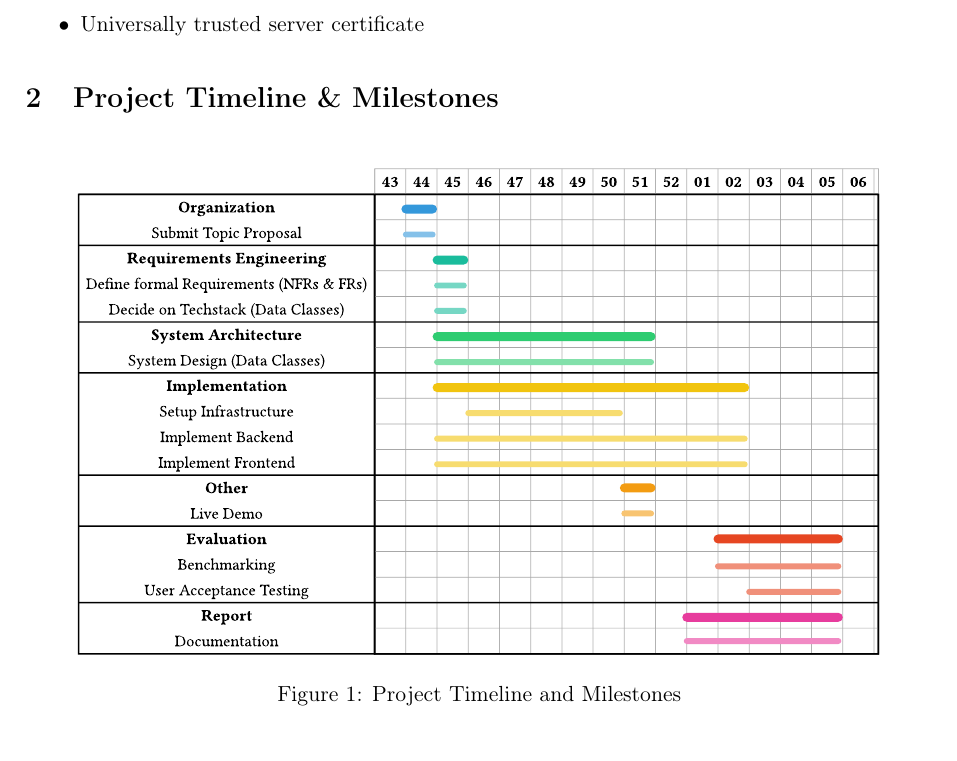
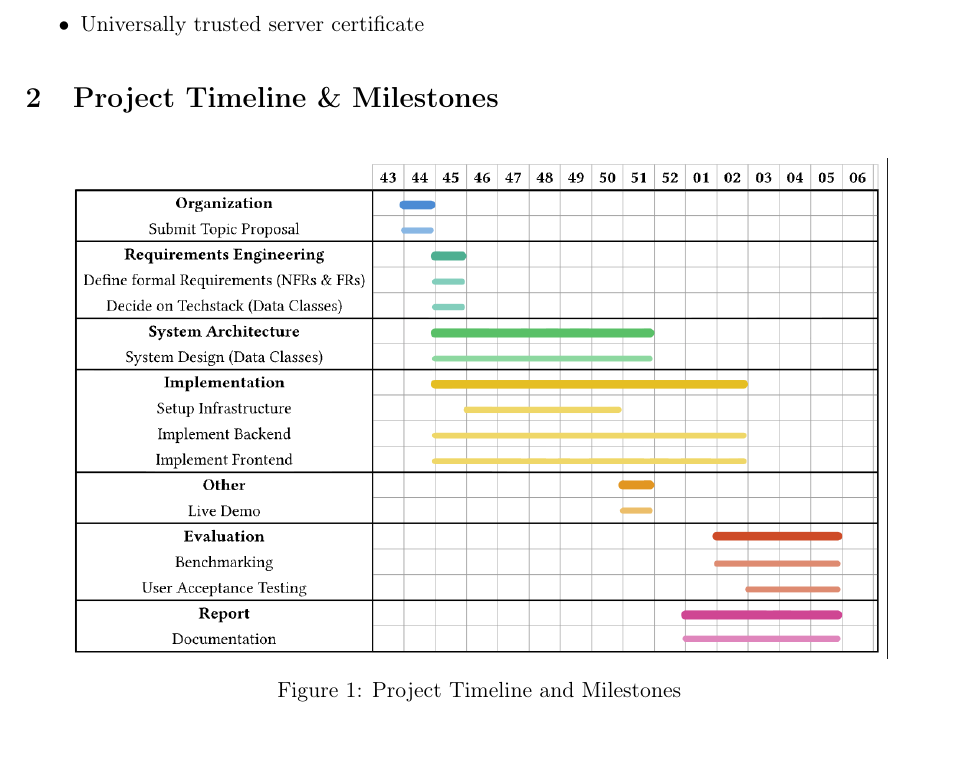
Before and after one commit to nilsobert/Nutri_AI, a LaTeX document (Project_Management_Report/project_management_report.tex): part of page 4 of 10, cut so that both start at the same text. Compiled offline with pdfLaTeX.

Commit message:
corrected alignment

```diff
--- a/Project_Management_Report/project_management_report.tex
+++ b/Project_Management_Report/project_management_report.tex
@@ -175,7 +175,7 @@ To keep the project focused and manageable, we decided on the following project
 \section{Project Timeline \& Milestones}
 \begin{figure}[htbp]
     \centering
-    \includesvg[width=0.9\textwidth]{gantt.svg}
+    \includegraphics[width=0.9\textwidth]{gantt.png}
     \caption{Project Timeline and Milestones}
 \end{figure}
 
```
Also changed, not shown: Project_Management_Report/Images/gantt.png (added), Project_Management_Report/project_management_report.tex (2 more changed lines).
